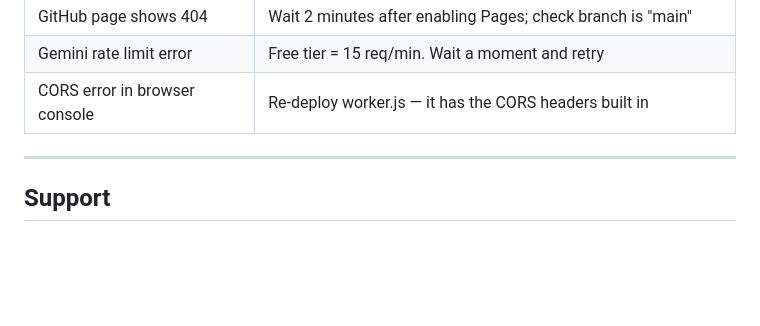
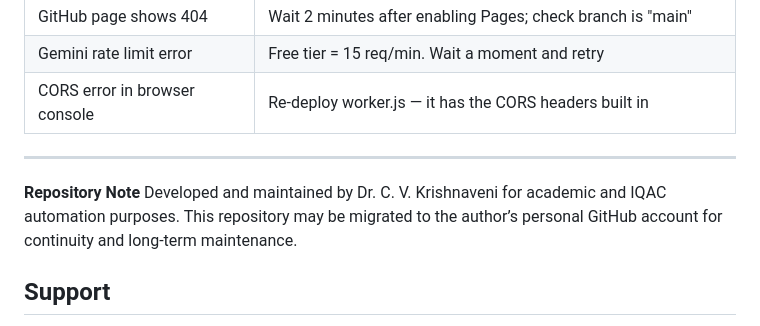
Before and after one commit to DrCVKIQAC/NIRF_Chatbot, a Markdown page: README.md, the part around the change. GitHub-like rendering; blank space fills up the shorter version.

```diff
--- a/README.md
+++ b/README.md
@@ -153,6 +153,9 @@ If your college has a domain (e.g. `skrgcw.ac.in`):
 | CORS error in browser console | Re-deploy worker.js — it has the CORS headers built in |
 
 ---
+**Repository Note**
+Developed and maintained by Dr. C. V. Krishnaveni for academic and IQAC automation purposes. This repository may be migrated to the author’s personal GitHub account for continuity and long-term maintenance.
+
 
 ## Support
 
```
